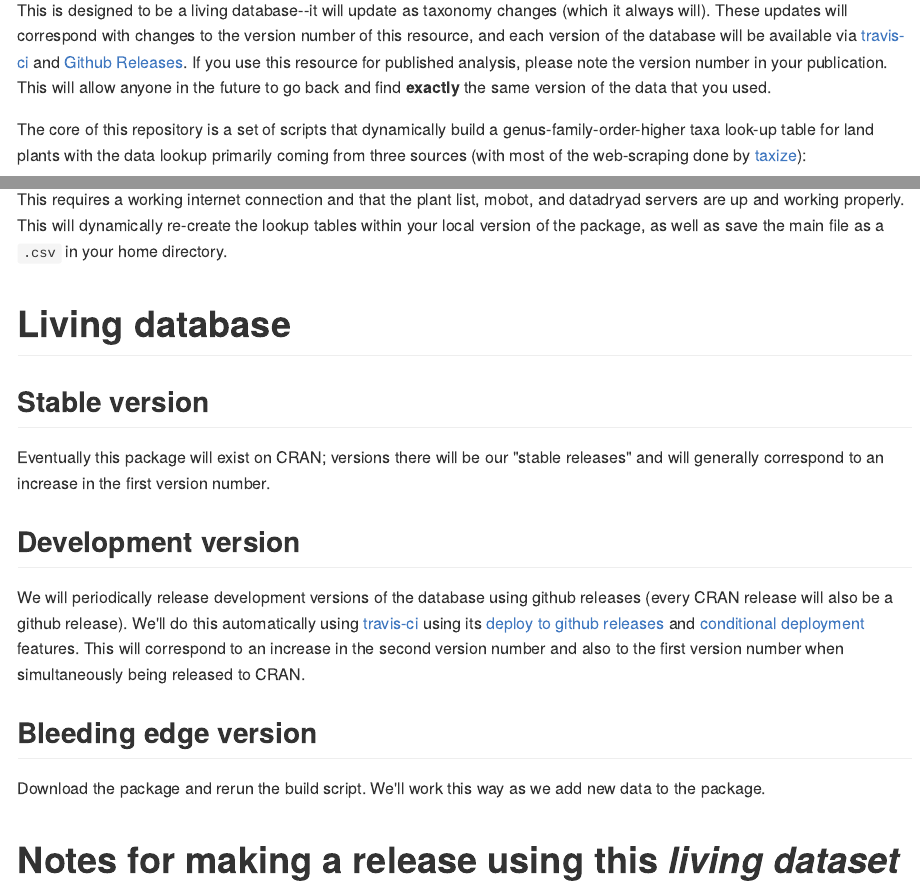
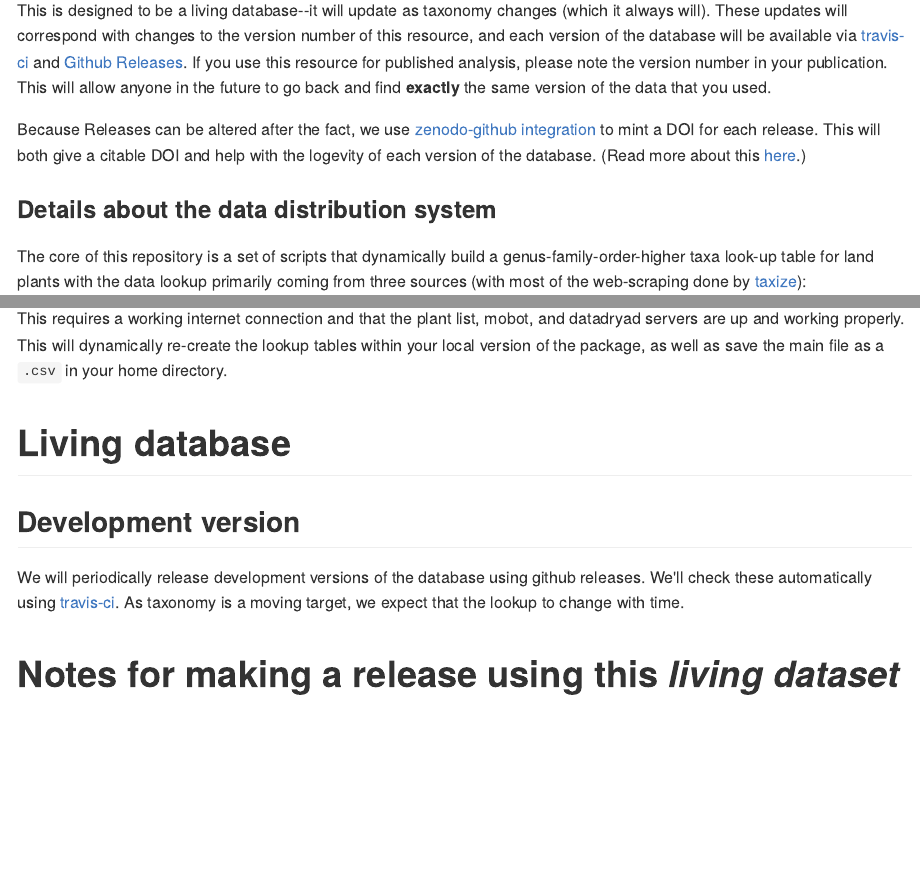
Before and after one commit to traitecoevo/taxonlookup, an R Markdown document (README.rmd): the page in a window 1100 px wide, from 1740 px down, and a second part further down, joined at a grey line. The pictures show the output file README.md that the author committed with the source, drawn offline in the style of GitHub; badge pictures from the web are left out.

Commit message:
more updates to readme

```diff
--- a/README.rmd
+++ b/README.rmd
@@ -59,6 +59,10 @@ The full list of TPL genus--family pairs that get dropped based on these criteri
 
 This is designed to be a living database--it will update as taxonomy changes (which it always will). These updates will correspond with changes to the version number of this resource, and each version of the database will be available via [travis-ci](http://travis-ci.org) and [Github Releases](http://docs.travis-ci.com/user/deployment/releases/). If you use this resource for published analysis, please note the version number in your publication.  This will allow anyone in the future to go back and find **exactly** the same version of the data that you used.
 
+Because Releases can be altered after the fact, we use [zenodo-github integration](https://guides.github.com/activities/citable-code/) to mint a DOI for each release.  This will both give a citable DOI and help with the logevity of each version of the database.  (Read more about this [here](https://www.software.ac.uk/blog/2016-09-26-making-code-citable-zenodo-and-github).)
+
+### Details about the data distribution system
+
 The core of this repository is a set of scripts that dynamically build a genus-family-order-higher taxa look-up table for land plants with the data lookup primarily coming from three sources (with most of the web-scraping done by [taxize](https://github.com/ropensci/taxize)):
 
 The scripts are in the repository but not in the package.  Only the data and ways to access the data are in the package; the reason for this design will become clear further down the readme.
@@ -103,17 +107,9 @@ This requires a working internet connection and that the plant list, mobot, and
 
 # Living database
 
-## Stable version
-
-Eventually this package will exist on CRAN; versions there will be our "stable releases" and will generally correspond to an increase in the first version number.
-
 ## Development version
 
-We will periodically release development versions of the database using github releases (every CRAN release will also be a github release).  We'll do this automatically using [travis-ci](http://travis-ci.org) using its [deploy to github releases](http://docs.travis-ci.com/user/deployment/releases/) and [conditional deployment](http://docs.travis-ci.com/user/deployment/#Conditional-Releases-with-on%3A) features.  This will correspond to an increase in the second version number and also to the first version number when simultaneously being released to CRAN.
-
-## Bleeding edge version
-
-Download the package and rerun the build script.  We'll work this way as we add new data to the package.
+We will periodically release development versions of the database using github releases.  We'll check these automatically using [travis-ci](http://travis-ci.org).  As taxonomy is a moving target, we expect that the lookup to change with time.
 
 # Notes for making a release using this *living dataset* design
 
```
Also changed, not shown: README.md, README.rmd (9 more changed lines).
